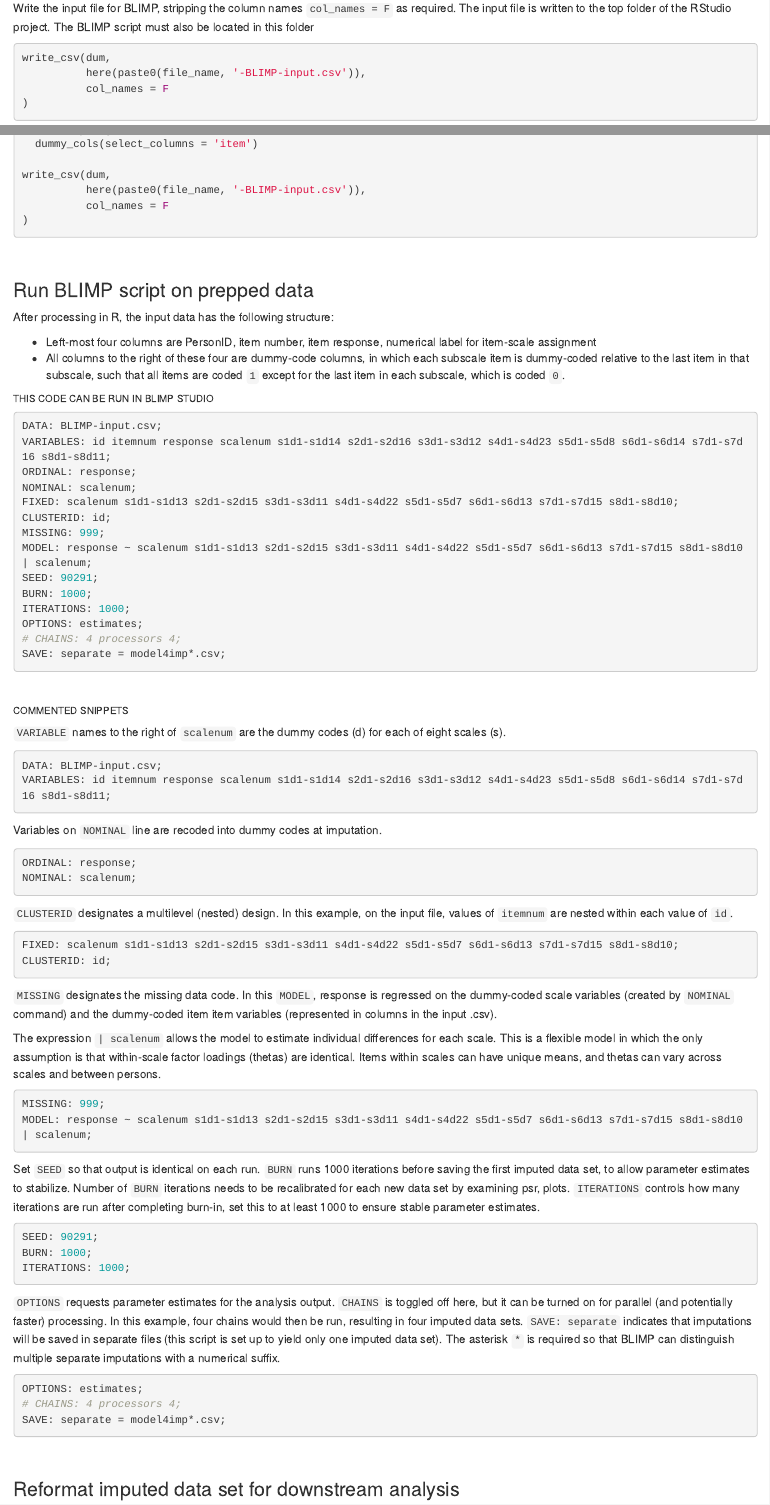
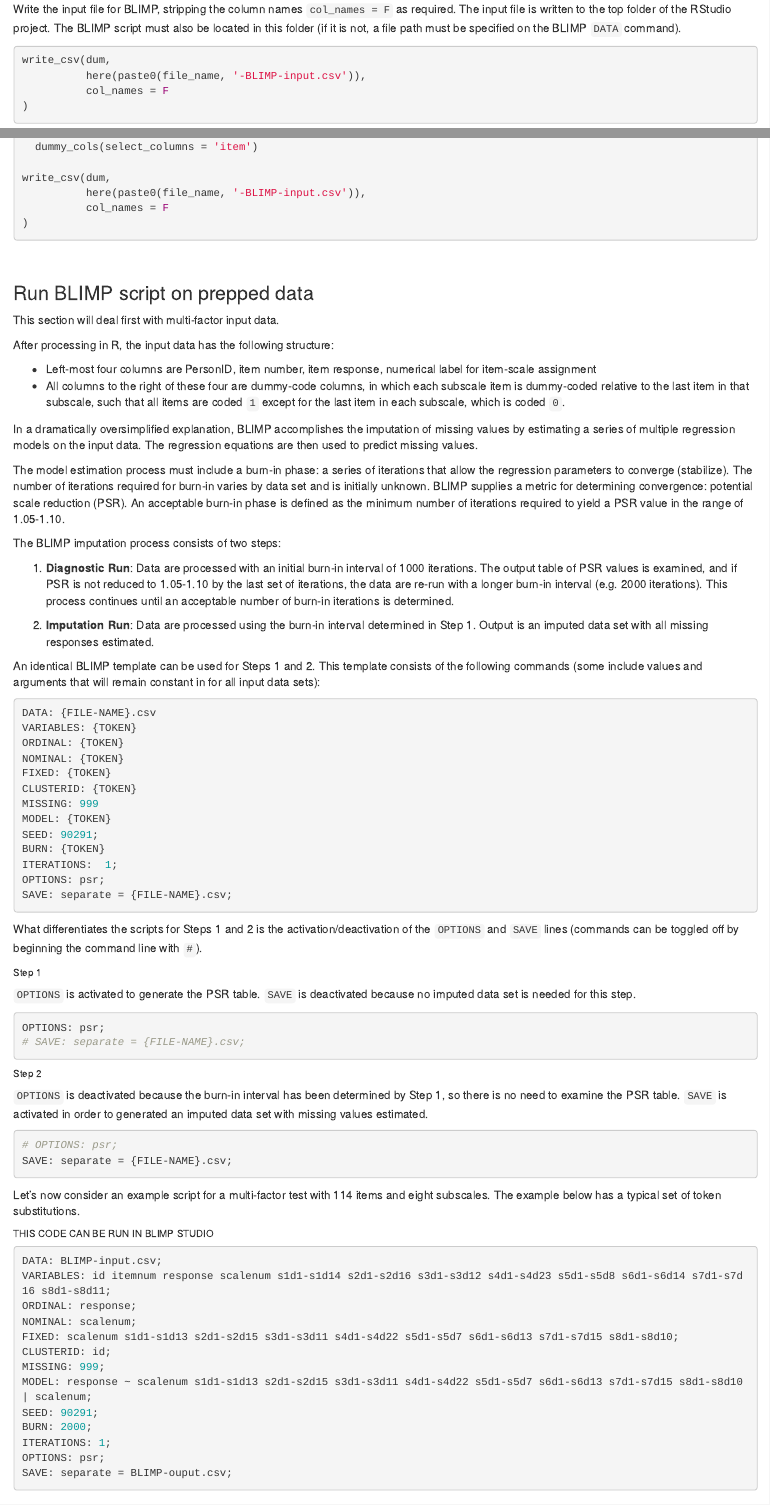
Before and after one commit to wpspublish-public/DSHerzberg-MISSING-DATA-R, an R Markdown document (DOCUMENTATION/Missing-Data-documentation.Rmd): the page in a window 1100 px wide, from 5060 px down before the commit and from 5080 px down after it, so that both start at the same text, and a second part further down, joined at a grey line. The pictures show the output file DOCUMENTATION/Missing-Data-documentation.html that the author committed with the source, opened offline.

Commit message:
BLIMP script token replacement and comments

````diff
--- a/DOCUMENTATION/Missing-Data-documentation.Rmd
+++ b/DOCUMENTATION/Missing-Data-documentation.Rmd
@@ -186,7 +186,7 @@
 ```
 Write the input file for BLIMP, stripping the column names `col_names = F` as required. The
 input file is written to the top folder of the RStudio project. The BLIMP
-script must also be located in this folder
+script must also be located in this folder (if it is not, a file path must be specified on the BLIMP `DATA` command).
 ```{r prep_BLIMP_input, echo=45:48, eval=FALSE}
 ```
 
@@ -238,10 +238,57 @@
 
 ### Run BLIMP script on prepped data
 
+This section will deal first with multi-factor input data.
+
 After processing in R, the input data has the following structure:
 
 * Left-most four columns are PersonID, item number, item response, numerical label for item-scale assignment
 * All columns to the right of these four are dummy-code columns, in which each subscale item is dummy-coded relative to the last item in that subscale, such that all items are coded `1` except for the last item in each subscale, which is coded `0`.
+
+In a dramatically oversimplified explanation, BLIMP accomplishes the imputation of missing values by estimating a series of multiple regression models on the input data. The regression equations are then used to predict missing values.
+
+The model estimation process must include a burn-in phase: a series of iterations that allow the regression parameters to converge (stabilize). The number of iterations required for burn-in varies by data set and is initially unknown. BLIMP supplies a metric for determining convergence: potential scale reduction (PSR). An acceptable burn-in phase is defined as the minimum number of iterations required to yield a PSR value in the range of 1.05-1.10.
+
+The BLIMP imputation process consists of two steps:
+
+1. __Diagnostic Run__: Data are processed with an initial burn-in interval of 1000 iterations. The output table of PSR values is examined, and if PSR is not reduced to 1.05-1.10 by the last set of iterations, the data are re-run with a longer burn-in interval (e.g. 2000 iterations).  This process continues until an acceptable number of burn-in iterations is determined.
+
+2. __Imputation Run__: Data are processed using the burn-in interval determined in Step 1. Output is an imputed data set with all missing responses estimated.
+
+An identical BLIMP template can be used for Steps 1 and 2. This template consists of the following commands (some include values and arguments that will remain constant in for all input data sets):
+
+```{r BLIMP-multiFactor-template, eval=FALSE}
+DATA: {FILE-NAME}.csv
+VARIABLES: {TOKEN}
+ORDINAL: {TOKEN}
+NOMINAL: {TOKEN}
+FIXED: {TOKEN}
+CLUSTERID: {TOKEN}
+MISSING: 999
+MODEL: {TOKEN}
+SEED: 90291;
+BURN: {TOKEN}
+ITERATIONS:  1;
+OPTIONS: psr;
+SAVE: separate = {FILE-NAME}.csv;
+```
+
+What differentiates the scripts for Steps 1 and 2 is the activation/deactivation of the `OPTIONS` and `SAVE` lines (commands can be toggled off by beginning the command line with `#`).
+
+###### Step 1
+`OPTIONS` is activated to generate the PSR table. `SAVE` is deactivated because no imputed data set is needed for this step.
+```{r BLIMP-multiFactor-template1, eval=FALSE}
+OPTIONS: psr;
+# SAVE: separate = {FILE-NAME}.csv;
+```
+###### Step 2
+`OPTIONS` is deactivated because the burn-in interval has been determined by Step 1, so there is no need to examine the PSR table. `SAVE` is activated in order to generated an imputed data set with missing values estimated.
+```{r BLIMP-multiFactor-template2, eval=FALSE}
+# OPTIONS: psr;
+SAVE: separate = {FILE-NAME}.csv;
+```
+
+Let's now consider an example script for a multi-factor test with 114 items and eight subscales. The example below has a typical set of token substitutions.
 
 ###### THIS CODE CAN BE RUN IN BLIMP STUDIO
 ```{r BLIMP, eval=FALSE}
@@ -254,17 +301,16 @@
 MISSING: 999;
 MODEL: response ~ scalenum s1d1-s1d13 s2d1-s2d15 s3d1-s3d11 s4d1-s4d22 s5d1-s5d7 s6d1-s6d13 s7d1-s7d15 s8d1-s8d10 | scalenum;
 SEED: 90291;
-BURN: 1000;
-ITERATIONS: 1000;
-OPTIONS: estimates;
-# CHAINS: 4 processors 4;
-SAVE: separate = model4imp*.csv;
+BURN: 2000;
+ITERATIONS: 1;
+OPTIONS: psr;
+SAVE: separate = BLIMP-ouput.csv;
 ```
 
 <br>
 
 ###### COMMENTED SNIPPETS
-`VARIABLE` names to the right of `scalenum` are the dummy codes (d) for each of eight scales (s).
+In order to run as written, the `DATA` command must name a file located in the same folder/directory as the BLIMP script. If that is not the case, you would need to specify a file path on `DATA`. Because the BLIMP input file has no column names, the `VARIABLE` command is used to name the columns. The first four names are applied, respectively to the four left-most columns on the input file: person ID, item number, item response, and item-scale assignment. The names to the right of `scalenum` are applied to the dummy code columns (d) for each of the eight scales (s). Thus, for example, `s2-d16` names the dummy code column for the 16th item of the second scale. The expression `s1d1-s1d14`, for example, is expanded by BLIMP to yield 14 numerically sequenced names (i.e., `s1d1`, `s1d2`, `s1d13`, etc.)
 ```{r BLIMP, echo=1:2, eval=FALSE}
 ```
 Variables on `NOMINAL` line are recoded into dummy codes at imputation.
````
Also changed, not shown: DOCUMENTATION/Missing-Data-documentation.html, DOCUMENTATION/Missing-Data-documentation.Rmd (12 more changed lines).
